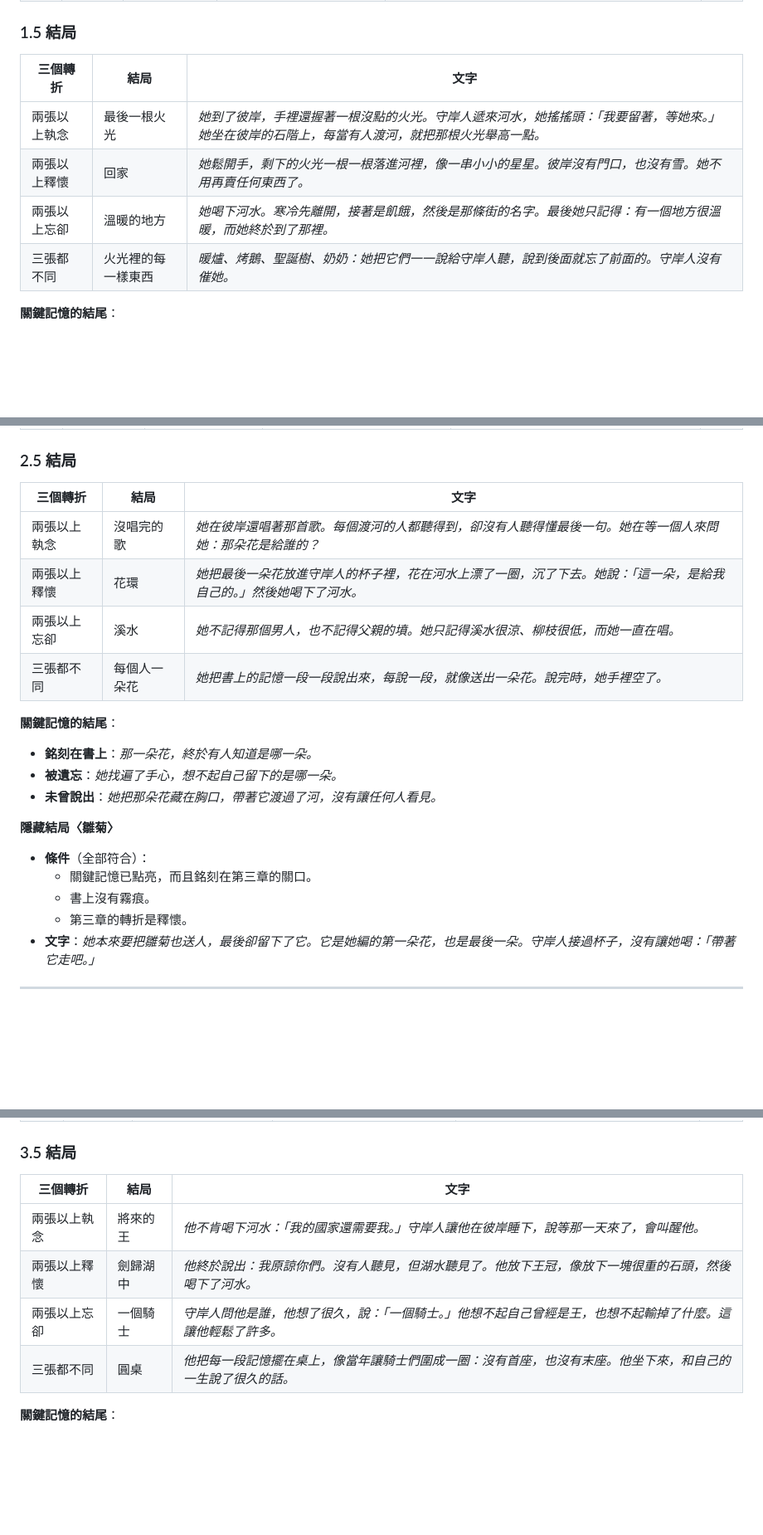
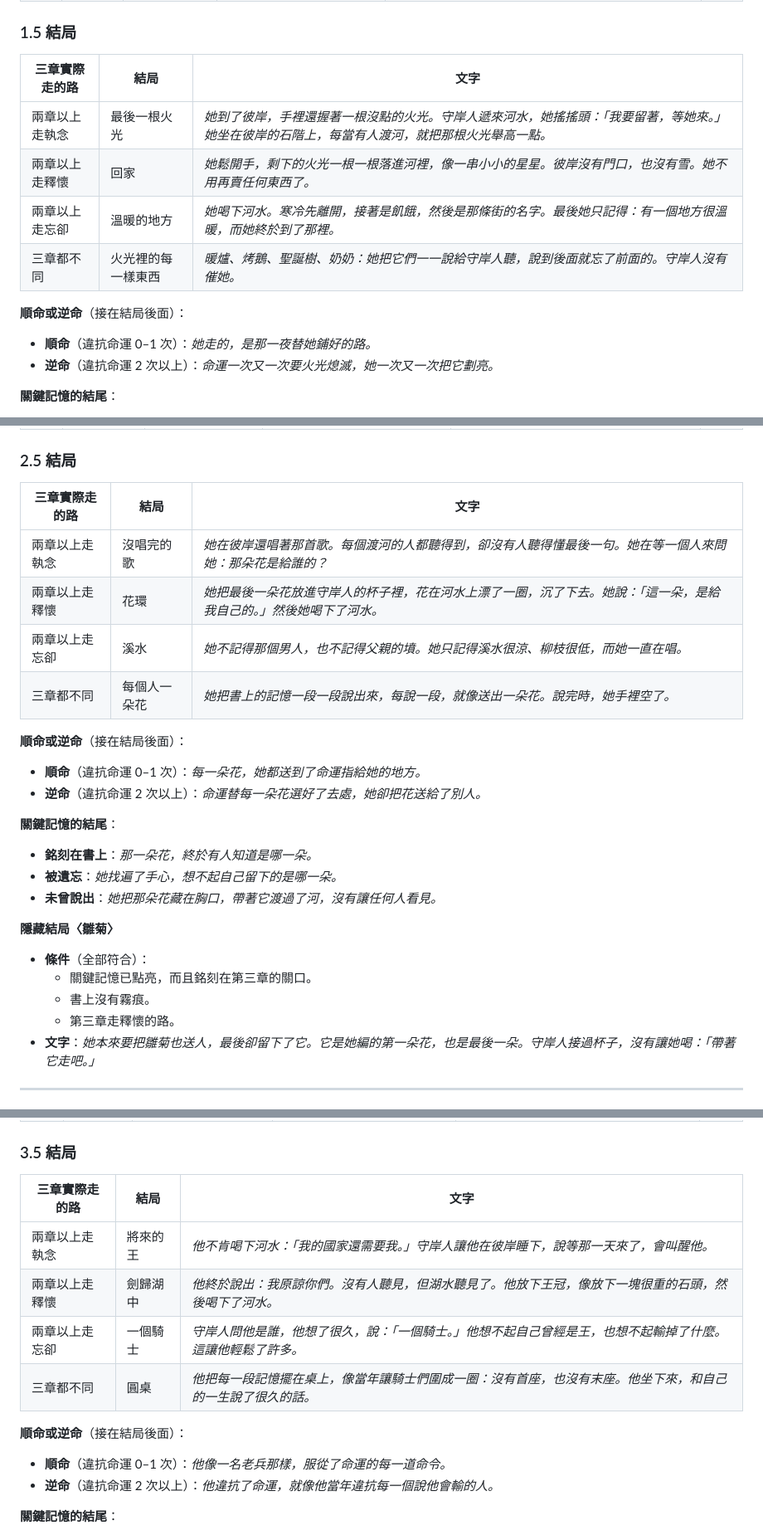
Before and after one commit to Ralph-Liu-Hub/Boardgame-Netherbloom, a Markdown page: docs/design/V5-storybooks.zh-TW.md, 3 parts joined by grey strips. Shown at 83% size. Drawn GitHub-style; blank space fills up the shorter version.

```diff
--- a/docs/design/V5-storybooks.zh-TW.md
+++ b/docs/design/V5-storybooks.zh-TW.md
@@ -356,12 +369,17 @@ flowchart TD
 
 ### 1.5 結局
 
-| 三個轉折 | 結局 | 文字 |
+| 三章實際走的路 | 結局 | 文字 |
 |---|---|---|
-| 兩張以上執念 | 最後一根火光 | *她到了彼岸，手裡還握著一根沒點的火光。守岸人遞來河水，她搖搖頭：「我要留著，等她來。」她坐在彼岸的石階上，每當有人渡河，就把那根火光舉高一點。* |
-| 兩張以上釋懷 | 回家 | *她鬆開手，剩下的火光一根一根落進河裡，像一串小小的星星。彼岸沒有門口，也沒有雪。她不用再賣任何東西了。* |
-| 兩張以上忘卻 | 溫暖的地方 | *她喝下河水。寒冷先離開，接著是飢餓，然後是那條街的名字。最後她只記得：有一個地方很溫暖，而她終於到了那裡。* |
-| 三張都不同 | 火光裡的每一樣東西 | *暖爐、烤鵝、聖誕樹、奶奶：她把它們一一說給守岸人聽，說到後面就忘了前面的。守岸人沒有催她。* |
+| 兩章以上走執念 | 最後一根火光 | *她到了彼岸，手裡還握著一根沒點的火光。守岸人遞來河水，她搖搖頭：「我要留著，等她來。」她坐在彼岸的石階上，每當有人渡河，就把那根火光舉高一點。* |
+| 兩章以上走釋懷 | 回家 | *她鬆開手，剩下的火光一根一根落進河裡，像一串小小的星星。彼岸沒有門口，也沒有雪。她不用再賣任何東西了。* |
+| 兩章以上走忘卻 | 溫暖的地方 | *她喝下河水。寒冷先離開，接著是飢餓，然後是那條街的名字。最後她只記得：有一個地方很溫暖，而她終於到了那裡。* |
+| 三章都不同 | 火光裡的每一樣東西 | *暖爐、烤鵝、聖誕樹、奶奶：她把它們一一說給守岸人聽，說到後面就忘了前面的。守岸人沒有催她。* |
+
+**順命或逆命**（接在結局後面）：
+
+- **順命**（違抗命運 0–1 次）：*她走的，是那一夜替她鋪好的路。*
+- **逆命**（違抗命運 2 次以上）：*命運一次又一次要火光熄滅，她一次又一次把它劃亮。*
 
 **關鍵記憶的結尾**：
 
@@ -584,12 +602,17 @@ flowchart TD
 
 ### 2.5 結局
 
-| 三個轉折 | 結局 | 文字 |
+| 三章實際走的路 | 結局 | 文字 |
 |---|---|---|
-| 兩張以上執念 | 沒唱完的歌 | *她在彼岸還唱著那首歌。每個渡河的人都聽得到，卻沒有人聽得懂最後一句。她在等一個人來問她：那朵花是給誰的？* |
-| 兩張以上釋懷 | 花環 | *她把最後一朵花放進守岸人的杯子裡，花在河水上漂了一圈，沉了下去。她說：「這一朵，是給我自己的。」然後她喝下了河水。* |
-| 兩張以上忘卻 | 溪水 | *她不記得那個男人，也不記得父親的墳。她只記得溪水很涼、柳枝很低，而她一直在唱。* |
-| 三張都不同 | 每個人一朵花 | *她把書上的記憶一段一段說出來，每說一段，就像送出一朵花。說完時，她手裡空了。* |
+| 兩章以上走執念 | 沒唱完的歌 | *她在彼岸還唱著那首歌。每個渡河的人都聽得到，卻沒有人聽得懂最後一句。她在等一個人來問她：那朵花是給誰的？* |
+| 兩章以上走釋懷 | 花環 | *她把最後一朵花放進守岸人的杯子裡，花在河水上漂了一圈，沉了下去。她說：「這一朵，是給我自己的。」然後她喝下了河水。* |
+| 兩章以上走忘卻 | 溪水 | *她不記得那個男人，也不記得父親的墳。她只記得溪水很涼、柳枝很低，而她一直在唱。* |
+| 三章都不同 | 每個人一朵花 | *她把書上的記憶一段一段說出來，每說一段，就像送出一朵花。說完時，她手裡空了。* |
+
+**順命或逆命**（接在結局後面）：
+
+- **順命**（違抗命運 0–1 次）：*每一朵花，她都送到了命運指給她的地方。*
+- **逆命**（違抗命運 2 次以上）：*命運替每一朵花選好了去處，她卻把花送給了別人。*
 
 **關鍵記憶的結尾**：
 
@@ -602,7 +625,7 @@ flowchart TD
 - **條件**（全部符合）：
   - 關鍵記憶已點亮，而且銘刻在第三章的關口。
   - 書上沒有霧痕。
-  - 第三章的轉折是釋懷。
+  - 第三章走釋懷的路。
 - **文字**：*她本來要把雛菊也送人，最後卻留下了它。它是她編的第一朵花，也是最後一朵。守岸人接過杯子，沒有讓她喝：「帶著它走吧。」*
 
 ---
@@ -811,12 +834,17 @@ flowchart TD
 
 ### 3.5 結局
 
-| 三個轉折 | 結局 | 文字 |
+| 三章實際走的路 | 結局 | 文字 |
 |---|---|---|
-| 兩張以上執念 | 將來的王 | *他不肯喝下河水：「我的國家還需要我。」守岸人讓他在彼岸睡下，說等那一天來了，會叫醒他。* |
-| 兩張以上釋懷 | 劍歸湖中 | *他終於說出：我原諒你們。沒有人聽見，但湖水聽見了。他放下王冠，像放下一塊很重的石頭，然後喝下了河水。* |
-| 兩張以上忘卻 | 一個騎士 | *守岸人問他是誰，他想了很久，說：「一個騎士。」他想不起自己曾經是王，也想不起輸掉了什麼。這讓他輕鬆了許多。* |
-| 三張都不同 | 圓桌 | *他把每一段記憶擺在桌上，像當年讓騎士們圍成一圈：沒有首座，也沒有末座。他坐下來，和自己的一生說了很久的話。* |
+| 兩章以上走執念 | 將來的王 | *他不肯喝下河水：「我的國家還需要我。」守岸人讓他在彼岸睡下，說等那一天來了，會叫醒他。* |
+| 兩章以上走釋懷 | 劍歸湖中 | *他終於說出：我原諒你們。沒有人聽見，但湖水聽見了。他放下王冠，像放下一塊很重的石頭，然後喝下了河水。* |
+| 兩章以上走忘卻 | 一個騎士 | *守岸人問他是誰，他想了很久，說：「一個騎士。」他想不起自己曾經是王，也想不起輸掉了什麼。這讓他輕鬆了許多。* |
+| 三章都不同 | 圓桌 | *他把每一段記憶擺在桌上，像當年讓騎士們圍成一圈：沒有首座，也沒有末座。他坐下來，和自己的一生說了很久的話。* |
+
+**順命或逆命**（接在結局後面）：
+
+- **順命**（違抗命運 0–1 次）：*他像一名老兵那樣，服從了命運的每一道命令。*
+- **逆命**（違抗命運 2 次以上）：*他違抗了命運，就像他當年違抗每一個說他會輸的人。*
 
 **關鍵記憶的結尾**：
 
```
Also changed, not shown: other parts of docs/design/V5-storybooks.zh-TW.md (+42 -20 lines).
